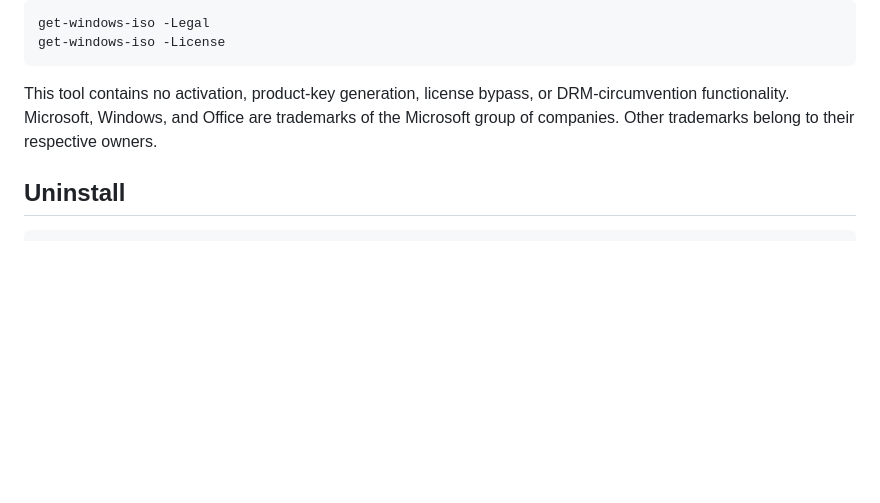
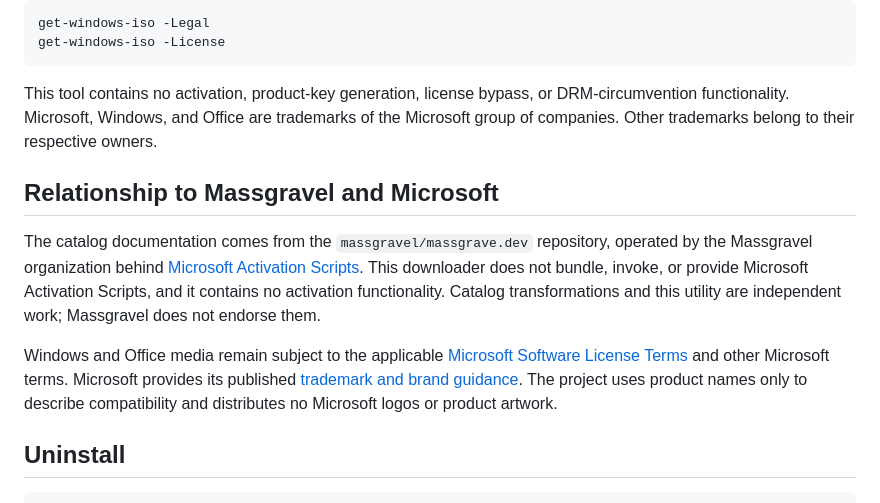
Before and after one commit to gilp456/windows-iso-downloader-dist, a Markdown page: README.md, the part around one of its changes. GitHub-like rendering; blank space fills up the shorter version.

````diff
--- a/README.md
+++ b/README.md
@@ -53,6 +81,12 @@ get-windows-iso -License
 
 This tool contains no activation, product-key generation, license bypass, or DRM-circumvention functionality. Microsoft, Windows, and Office are trademarks of the Microsoft group of companies. Other trademarks belong to their respective owners.
 
+## Relationship to Massgravel and Microsoft
+
+The catalog documentation comes from the `massgravel/massgrave.dev` repository, operated by the Massgravel organization behind [Microsoft Activation Scripts](https://github.com/massgravel/Microsoft-Activation-Scripts). This downloader does not bundle, invoke, or provide Microsoft Activation Scripts, and it contains no activation functionality. Catalog transformations and this utility are independent work; Massgravel does not endorse them.
+
+Windows and Office media remain subject to the applicable [Microsoft Software License Terms](https://www.microsoft.com/en-us/useterms) and other Microsoft terms. Microsoft provides its published [trademark and brand guidance](https://www.microsoft.com/en-us/legal/intellectualproperty/trademarks). The project uses product names only to describe compatibility and distributes no Microsoft logos or product artwork.
+
 ## Uninstall
 
 ```powershell
````
Also changed, not shown: other parts of README.md (+31 -3 lines), LEGAL.md (+3 -3 lines), NOTICE.md (+3 -3 lines), assets/menu-catalog.png (added), assets/menu-main.png (added), assets/windows-iso-downloader-logo.png (added), 3 other files.
